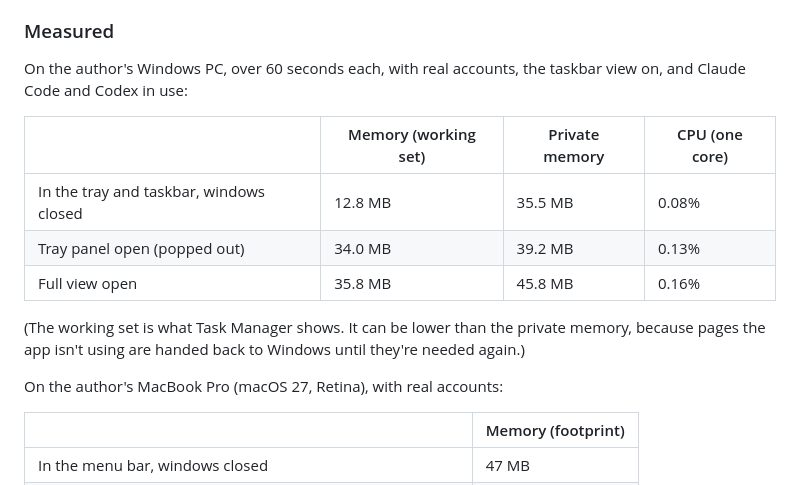
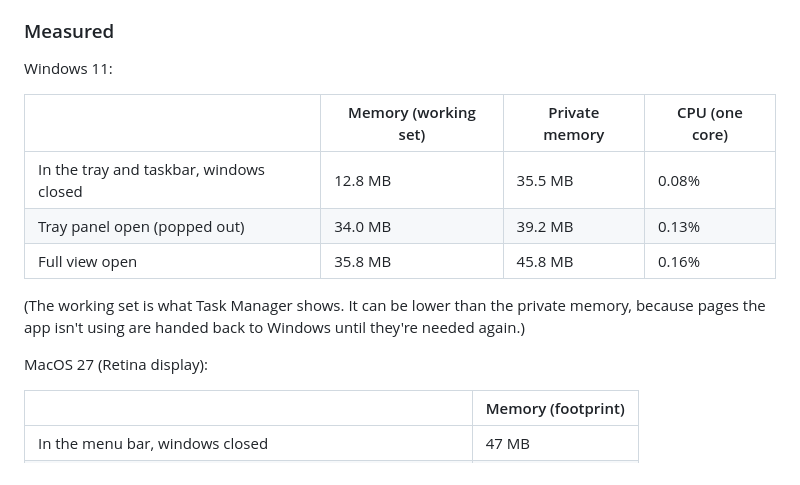
Before and after one commit to doge006/LimitSwitch, a Markdown page: README.md, the part around the change. Drawn GitHub-style.

```diff
--- a/README.md
+++ b/README.md
@@ -56,7 +56,7 @@ Built to be barely noticeable:
 
 ### Measured
 
-On the author's Windows PC, over 60 seconds each, with real accounts, the taskbar view on, and Claude Code and Codex in use:
+Windows 11:
 
 | | Memory (working set) | Private memory | CPU (one core) |
 |---|---|---|---|
@@ -66,7 +66,7 @@ On the author's Windows PC, over 60 seconds each, with real accounts, the taskba
 
 (The working set is what Task Manager shows. It can be lower than the private memory, because pages the app isn't using are handed back to Windows until they're needed again.)
 
-On the author's MacBook Pro (macOS 27, Retina), with real accounts:
+MacOS 27 (Retina display):
 
 | | Memory (footprint) |
 |---|---|
```
